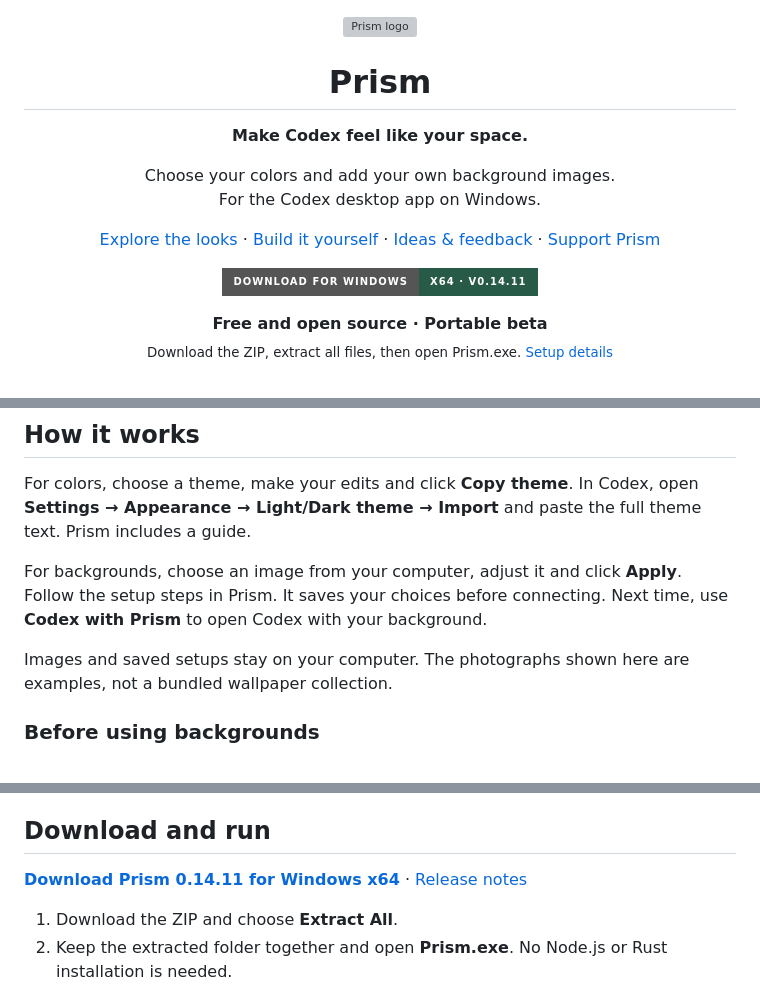
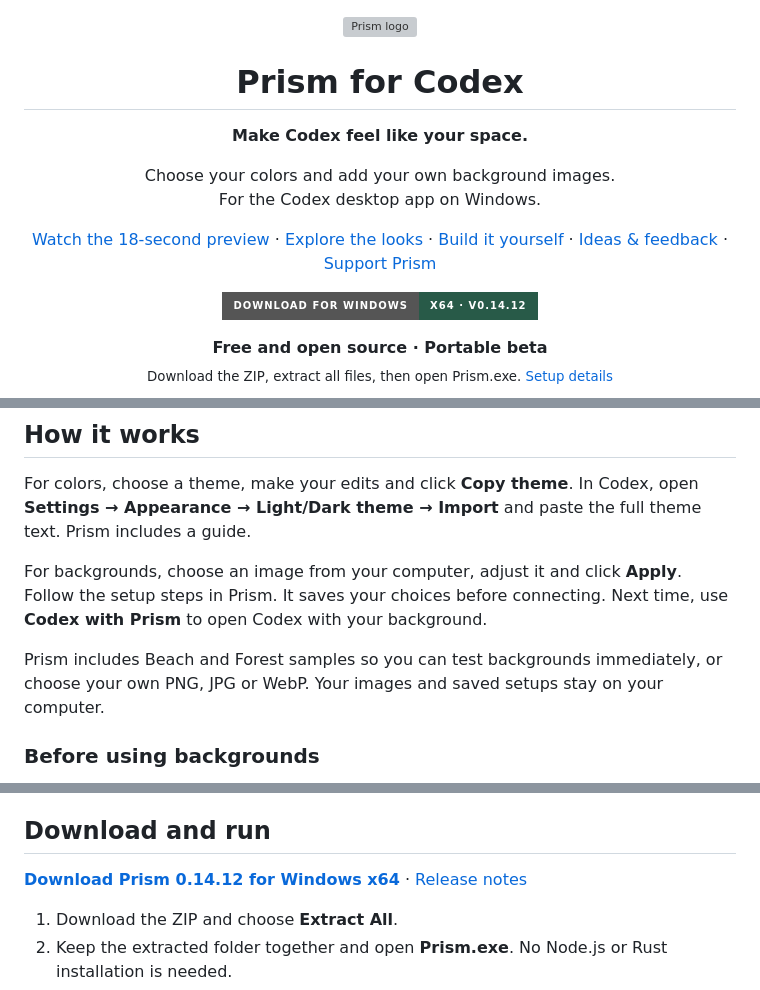
Before and after one commit to kalelooz/Prism, a Markdown page: README.md, 3 parts joined by grey strips. Drawn GitHub-style; badges without logos; grey boxes are pictures that could not be loaded.

Commit message:
Add launch-ready sample backgrounds

```diff
--- a/README.md
+++ b/README.md
@@ -2,12 +2,13 @@
   <img src="docs/images/prism.svg" width="64" height="64" alt="Prism logo">
 </p>
 
-<h1 align="center">Prism</h1>
+<h1 align="center">Prism for Codex</h1>
 
 <p align="center"><strong>Make Codex feel like your space.</strong></p>
 <p align="center">Choose your colors and add your own background images.<br>For the Codex desktop app on Windows.</p>
 
 <p align="center">
+  <a href="docs/media/prism-beach-teaser.mp4">Watch the 18-second preview</a> ·
   <a href="#the-look-is-yours">Explore the looks</a> ·
   <a href="#build-it-yourself">Build it yourself</a> ·
   <a href="https://github.com/kalelooz/Prism/issues">Ideas &amp; feedback</a> ·
@@ -15,7 +16,7 @@
 </p>
 
 <p align="center">
-  <a href="https://github.com/kalelooz/Prism/releases/download/v0.14.11/Prism-0.14.11-Windows-x64.zip"><img src="https://img.shields.io/badge/Download_for_Windows-x64_%C2%B7_v0.14.11-285A48?style=for-the-badge" alt="Download Prism for Windows x64"></a>
+  <a href="https://github.com/kalelooz/Prism/releases/download/v0.14.12/Prism-0.14.12-Windows-x64.zip"><img src="https://img.shields.io/badge/Download_for_Windows-x64_%C2%B7_v0.14.12-285A48?style=for-the-badge" alt="Download Prism for Windows x64"></a>
 </p>
 <p align="center"><strong>Free and open source · Portable beta</strong><br><sub>Download the ZIP, extract all files, then open Prism.exe. <a href="#download-and-run">Setup details</a></sub></p>
 
@@ -52,7 +55,7 @@ For colors, choose a theme, make your edits and click **Copy theme**. In Codex,
 
 For backgrounds, choose an image from your computer, adjust it and click **Apply**. Follow the setup steps in Prism. It saves your choices before connecting. Next time, use **Codex with Prism** to open Codex with your background.
 
-Images and saved setups stay on your computer. The photographs shown here are examples, not a bundled wallpaper collection.
+Prism includes Beach and Forest samples so you can test backgrounds immediately, or choose your own PNG, JPG or WebP. Your images and saved setups stay on your computer.
 
 ### Before using backgrounds
 
@@ -65,7 +68,7 @@ Backgrounds are experimental. Prism uses a separate Codex profile with a debuggi
 
 ## Download and run
 
-**[Download Prism 0.14.11 for Windows x64](https://github.com/kalelooz/Prism/releases/download/v0.14.11/Prism-0.14.11-Windows-x64.zip)** · [Release notes](https://github.com/kalelooz/Prism/releases/tag/v0.14.11)
+**[Download Prism 0.14.12 for Windows x64](https://github.com/kalelooz/Prism/releases/download/v0.14.12/Prism-0.14.12-Windows-x64.zip)** · [Release notes](https://github.com/kalelooz/Prism/releases/tag/v0.14.12)
 
 1. Download the ZIP and choose **Extract All**.
 2. Keep the extracted folder together and open **Prism.exe**. No Node.js or Rust installation is needed.
```
Also changed, not shown: other parts of README.md (+2 -0 lines), docs/IMAGE-CREDITS.md (+3 -3 lines), assets/backgrounds/beach.jpg (added), assets/backgrounds/forest.jpg (added), 16 other files.
